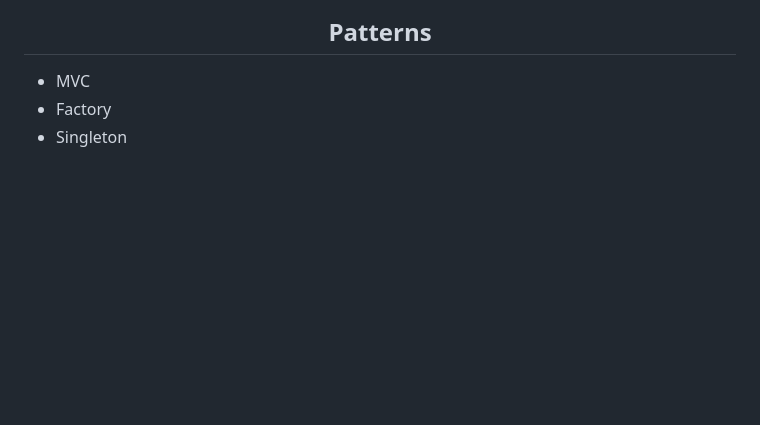
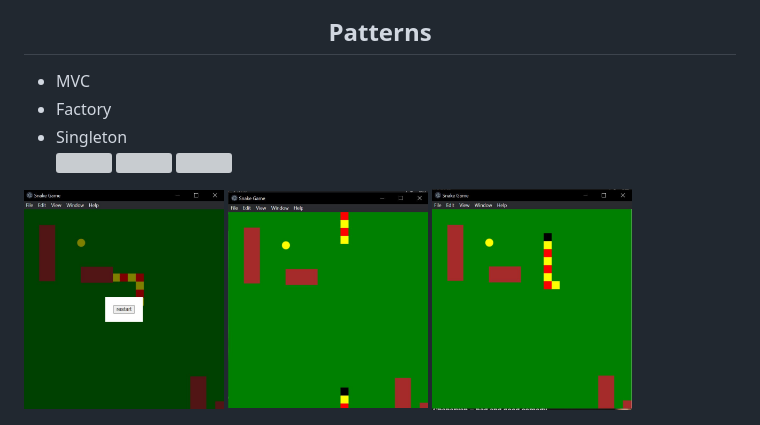
Before and after one commit to razachikyan/snake-electron, a Markdown page: README.md, the part around the change printed below. Drawn GitHub-style; pictures changed too: readme-images/image-1.png (added), readme-images/image-2.png (added), readme-images/image.png (added); blank space fills up the shorter version; grey boxes are pictures that could not be loaded.

Commit message:
added images of gameplay

```diff
--- a/README.md
+++ b/README.md
@@ -14 +18,4 @@ width="50" src="https://upload.wikimedia.org/wikipedia/commons/9/91/Electron_Sof
 </ul>
+<img width="200" height="300" src="./readme-images/image.png">
+<img width="200" height="300" src="./readme-images/image-1.png">
+<img width="200" height="300" src="./readme-images/image-2.png">
```
Also changed, not shown: other parts of README.md (+4 -0 lines).
